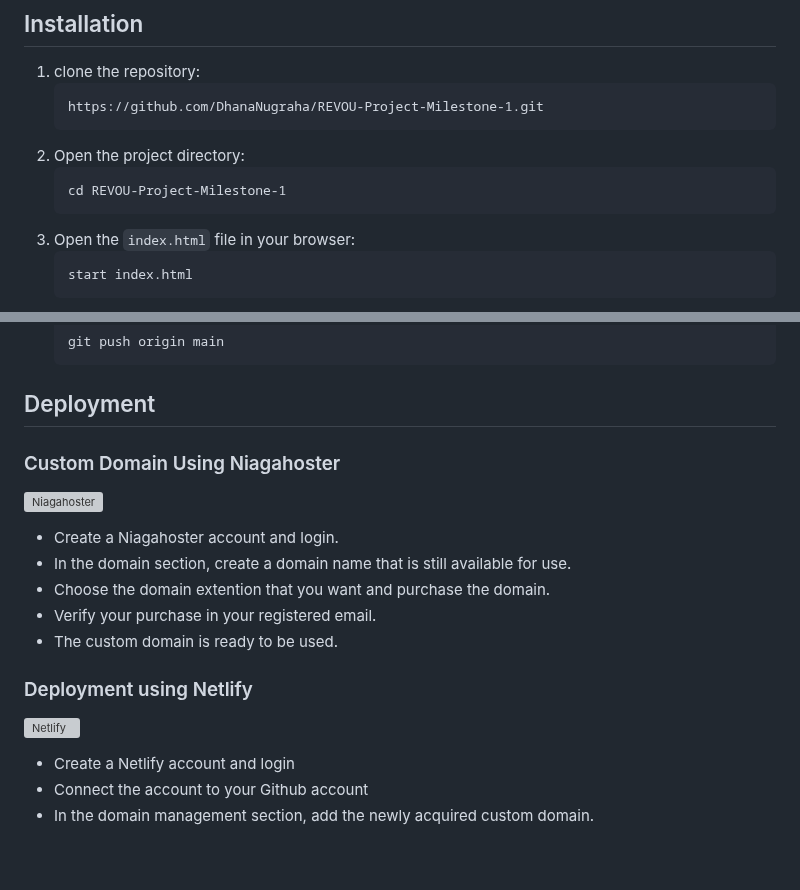
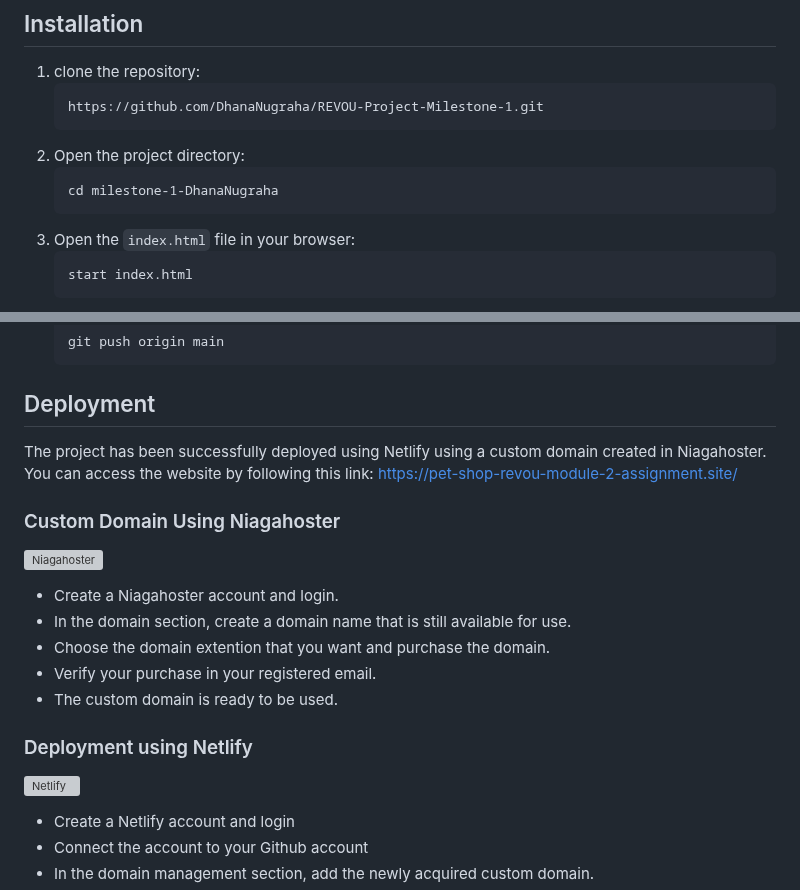
Before and after one commit to DhanaNugraha/REVOU-Project-Milestone-1, a Markdown page: README.md, 2 parts joined by grey strips. Drawn GitHub-style; blank space fills up the shorter version; grey boxes are pictures that could not be loaded.

Commit message:
feat: readme

````diff
--- a/README.md
+++ b/README.md
@@ -62,7 +62,7 @@ Explore our website to learn more about us, our facilities, and services we offe
     ```
 2. Open the project directory:
     ```
-    cd REVOU-Project-Milestone-1
+    cd milestone-1-DhanaNugraha
     ```
 3. Open the `index.html` file in your browser:
     ```
@@ -127,4 +127,6 @@ You will need a github account to clone this repository, make sure you're connec
 
 
 ## Deployment
+The project has been successfully deployed using Netlify using a custom domain created in Niagahoster. You can access the website by following this link: https://pet-shop-revou-module-2-assignment.site/
+
 ### Custom Domain Using Niagahoster
````
Also changed, not shown: other parts of README.md (+9 -9 lines).
